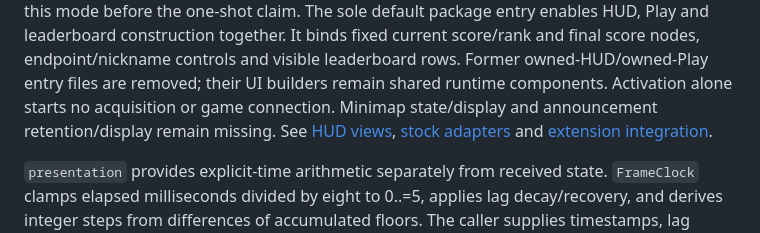
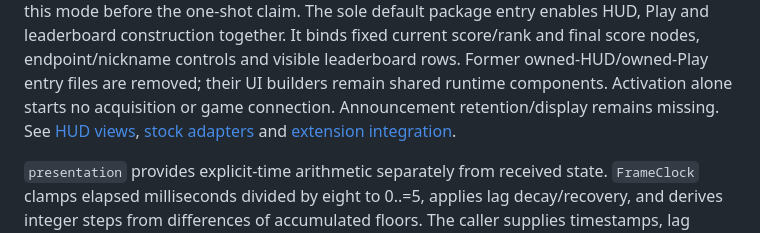
Before and after one commit to NikitaMGrimm/slither-client, a Markdown page: docs/architecture.md, the part around the change. Drawn GitHub-style.

Commit message:
docs: correct default minimap status

```diff
--- a/docs/architecture.md
+++ b/docs/architecture.md
@@ -180,7 +180,7 @@ leaderboard construction together. It binds fixed current score/rank and final
 score nodes, endpoint/nickname controls and visible leaderboard rows. Former
 owned-HUD/owned-Play entry files are removed; their UI builders remain shared
 runtime components. Activation alone starts no acquisition or game connection.
-Minimap state/display and announcement retention/display remain missing.
+Announcement retention/display remains missing.
 See [HUD views](hud-view.md), [stock adapters](stock-client.md) and
 [extension integration](extension.md).
 
```
Also changed, not shown: docs/stock-client.md (+1 -1 lines).
